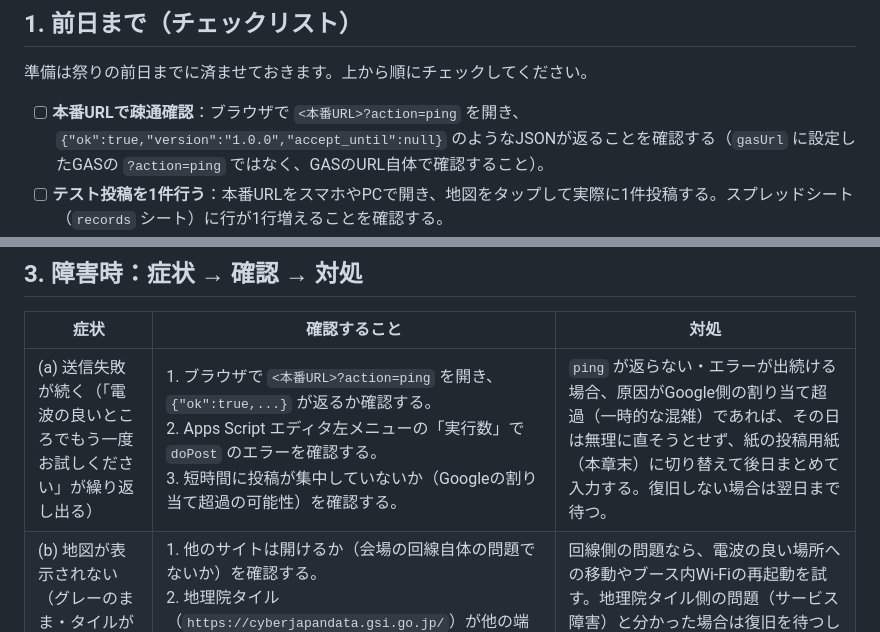
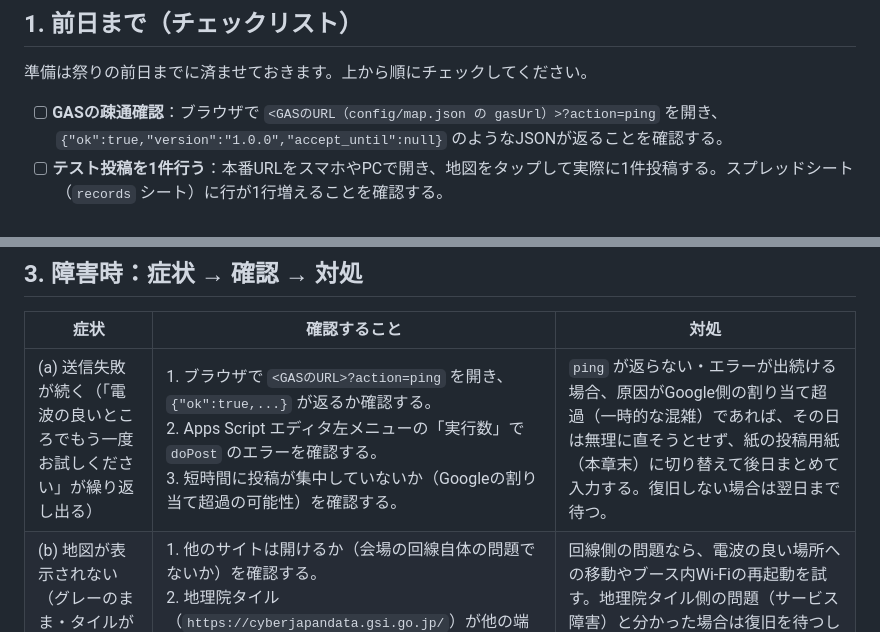
Before and after one commit to NN3210/frog-map, a Markdown page: docs/RUNBOOK.md, 2 parts joined by grey strips. Rendered like a GitHub page.

Commit message:
docs: RUNBOOK の ping 確認先を GAS URL に明記
Co-Authored-By: Claude Opus 5 <noreply@anthropic.com>

```diff
--- a/docs/RUNBOOK.md
+++ b/docs/RUNBOOK.md
@@ -10,7 +10,7 @@
 
 準備は祭りの前日までに済ませておきます。上から順にチェックしてください。
 
-- [ ] **本番URLで疎通確認**：ブラウザで `<本番URL>?action=ping` を開き、`{"ok":true,"version":"1.0.0","accept_until":null}` のようなJSONが返ることを確認する（`gasUrl` に設定したGASの `?action=ping` ではなく、GASのURL自体で確認すること）。
+- [ ] **GASの疎通確認**：ブラウザで `<GASのURL（config/map.json の gasUrl）>?action=ping` を開き、`{"ok":true,"version":"1.0.0","accept_until":null}` のようなJSONが返ることを確認する。
 - [ ] **テスト投稿を1件行う**：本番URLをスマホやPCで開き、地図をタップして実際に1件投稿する。スプレッドシート（`records` シート）に行が1行増えることを確認する。
 - [ ] **テスト行を削除する**：確認できたら、スプレッドシート上でそのテスト投稿の行を削除する（本番データに紛れ込まないように）。
 - [ ] **QR掲示物をA3以上で印刷する**：`docs/qr/` にある印刷用PDF（`python scripts/make_qr.py` で生成したもの）をテント前・机上に置けるサイズで印刷する。
@@ -35,7 +35,7 @@
 
 | 症状 | 確認すること | 対処 |
 |---|---|---|
-| (a) 送信失敗が続く（「電波の良いところでもう一度お試しください」が繰り返し出る） | 1. ブラウザで `<本番URL>?action=ping` を開き、`{"ok":true,...}` が返るか確認する。<br>2. Apps Script エディタ左メニューの「実行数」で `doPost` のエラーを確認する。<br>3. 短時間に投稿が集中していないか（Googleの割り当て超過の可能性）を確認する。 | `ping` が返らない・エラーが出続ける場合、原因がGoogle側の割り当て超過（一時的な混雑）であれば、その日は無理に直そうとせず、紙の投稿用紙（本章末）に切り替えて後日まとめて入力する。復旧しない場合は翌日まで待つ。 |
+| (a) 送信失敗が続く（「電波の良いところでもう一度お試しください」が繰り返し出る） | 1. ブラウザで `<GASのURL>?action=ping` を開き、`{"ok":true,...}` が返るか確認する。<br>2. Apps Script エディタ左メニューの「実行数」で `doPost` のエラーを確認する。<br>3. 短時間に投稿が集中していないか（Googleの割り当て超過の可能性）を確認する。 | `ping` が返らない・エラーが出続ける場合、原因がGoogle側の割り当て超過（一時的な混雑）であれば、その日は無理に直そうとせず、紙の投稿用紙（本章末）に切り替えて後日まとめて入力する。復旧しない場合は翌日まで待つ。 |
 | (b) 地図が表示されない（グレーのまま・タイルが読み込まれない） | 1. 他のサイトは開けるか（会場の回線自体の問題でないか）を確認する。<br>2. 地理院タイル（`https://cyberjapandata.gsi.go.jp/`）が他の端末・回線でも表示されないか確認する（地理院側のサービス状態の可能性）。 | 回線側の問題なら、電波の良い場所への移動やブース内Wi-Fiの再起動を試す。地理院タイル側の問題（サービス障害）と分かった場合は復旧を待つしかないため、口頭・紙の投稿用紙での対応に切り替える。 |
 | (c) GAS（受け口）を再デプロイしたい | `Code.gs` を書き換えた、または既存のデプロイが壊れた場合。 | 手順は `gas/README.md` の「6. Code.gs を更新したとき（再デプロイ）」を参照。URLは変わらないため、フロント側の設定変更は不要。 |
 | (d) どうしても投稿できない | 上記(a)(b)が短時間で直らない場合。 | 紙の投稿用紙（下記）に記入してもらい、後日まとめてスプレッドシートに手入力する。 |
```
